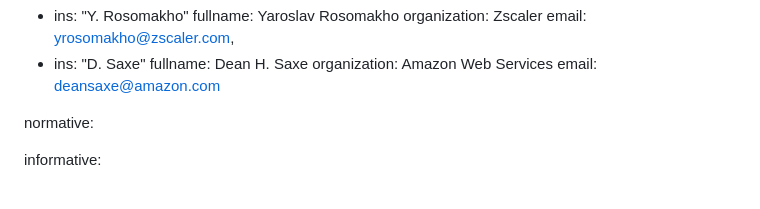
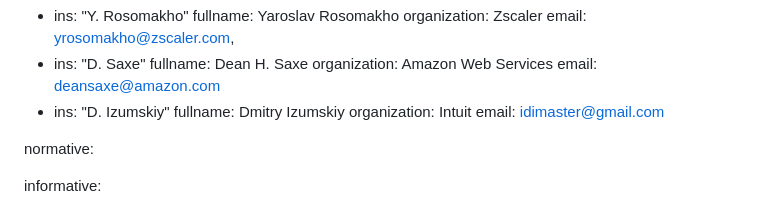
Before and after one commit to yaroslavros/wimse-tokentranslation-requirements, a Markdown page: draft-rosomakho-wimse-tokentranslation-requirements.md, the part around the change. Rendered like a GitHub page.

```diff
--- a/draft-rosomakho-wimse-tokentranslation-requirements.md
+++ b/draft-rosomakho-wimse-tokentranslation-requirements.md
@@ -29,6 +29,10 @@ author:
     fullname: Dean H. Saxe
     organization: Amazon Web Services
     email: deansaxe@amazon.com
+ -  ins: "D. Izumskiy"
+    fullname: Dmitry Izumskiy
+    organization: Intuit
+    email: idimaster@gmail.com
 
 normative:
 
```
